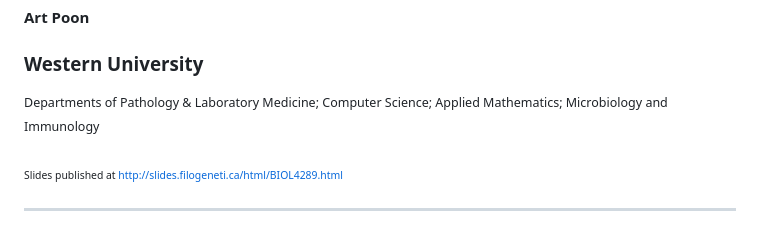
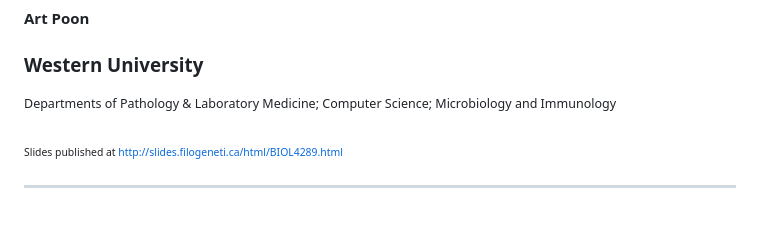
Before and after one commit to ArtPoon/slides, a Markdown page: markdown/BIOL4289.md, the part around one of its changes. Drawn GitHub-style.

```diff
--- a/markdown/BIOL4289.md
+++ b/markdown/BIOL4289.md
@@ -7,7 +7,7 @@
 ### Western University
 
 <small>
-Departments of Pathology & Laboratory Medicine; Computer Science; Applied Mathematics; Microbiology and Immunology
+Departments of Pathology & Laboratory Medicine; Computer Science;  Microbiology and Immunology
 </small>
 
 <small><small>
```
Also changed, not shown: other parts of markdown/BIOL4289.md (+5 -6 lines), img/rambaut-virological.png (added).
